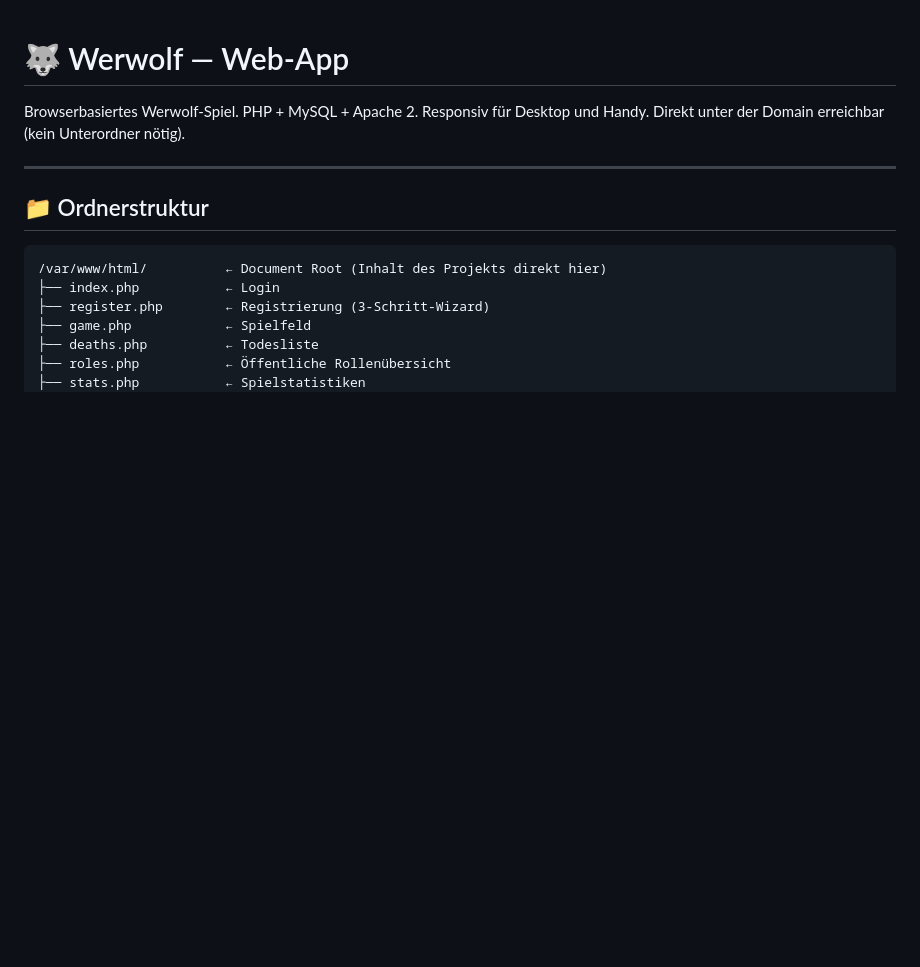
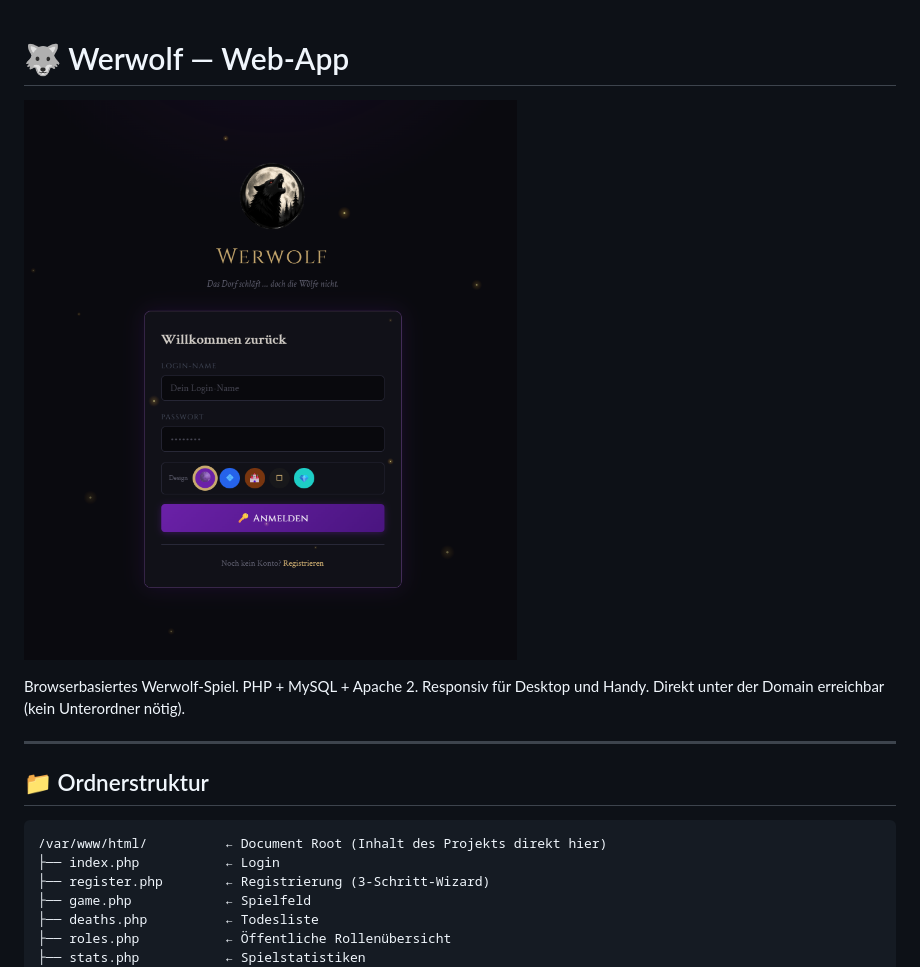
Before and after one commit to andreasve32-dev/werwolf-webapp, a Markdown page: README.md, the part around the change. Drawn GitHub-style; pictures changed too: .github/preview.png (added); blank space fills up the shorter version.

Commit message:
Vorschaubild zur README hinzugefügt; auto_eintrag-Logik in recordDeath() zentralisiert

```diff
--- a/README.md
+++ b/README.md
@@ -1,4 +1,6 @@
 # 🐺 Werwolf — Web-App
+
+![Werwolf Login-Vorschau](.github/preview.png)
 
 Browserbasiertes Werwolf-Spiel. PHP + MySQL + Apache 2.
 Responsiv für Desktop und Handy. Direkt unter der Domain erreichbar (kein Unterordner nötig).
```
Also changed, not shown: 2 other files.
